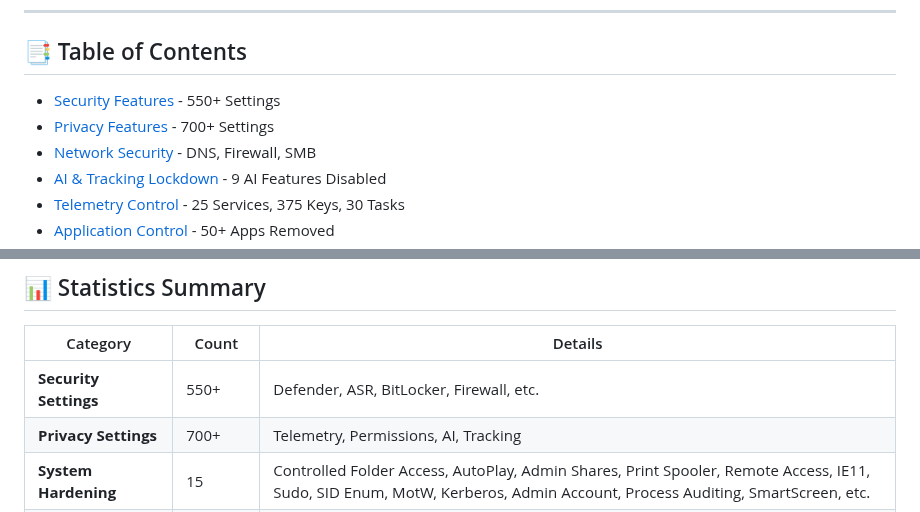
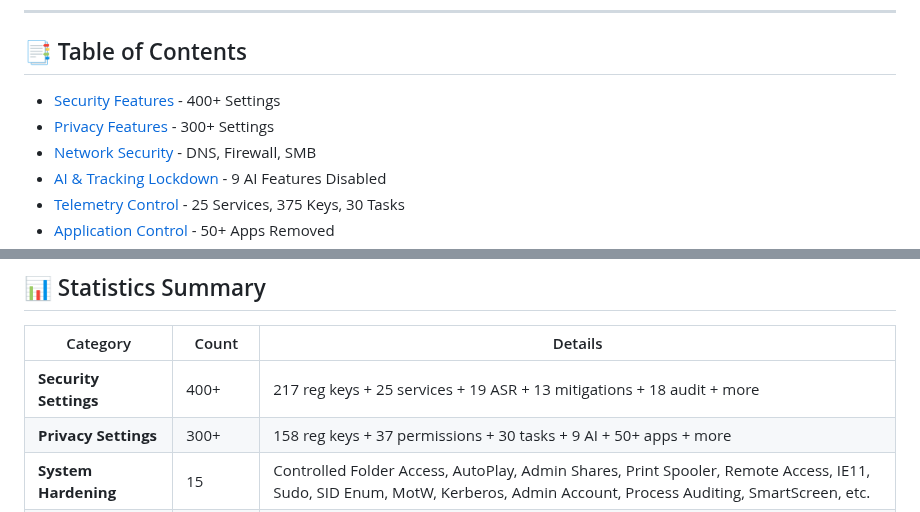
Before and after one commit to NexusOne23/noid-privacy, a Markdown page: FEATURES.md, 2 parts joined by grey strips. GitHub-like rendering.

Commit message:
fix: Correct Security and Privacy settings counts to realistic values
FEATURES.MD:

1. Table of Contents (Lines 11-12):
   - Security Features: 550+ -> 400+ Settings
   - Privacy Features: 700+ -> 300+ Settings

2. Statistics Table (Lines 979-980):
   - Security: 550+ -> 400+ (with breakdown: 217 reg keys + 25 services + 19 ASR + 13 mitigations + 18 audit + more)
   - Privacy: 700+ -> 300+ (with breakdown: 158 reg keys + 37 permissions + 30 tasks + 9 AI + 50+ apps + more)

README.MD:

1. What You Get section (Lines 21-22):
   - Security Settings: 300+ -> 400+
   - Privacy Settings: 180+ -> 300+

REASON FOR CORRECTION:

Previous counts (550+ Security, 700+ Privacy) were inflated and not based on actual feature count.

Actual breakdown:
- Security: ~217 security-related registry keys + 25 services + 19 ASR rules + 13 exploit mitigations + 18 audit categories + firewall rules + BitLocker settings + LAPS + more = ~400 settings
- Privacy: ~158 privacy-related registry keys + 37 app permissions + 30 tasks + 9 AI features + 50+ apps removed + domains blocked + more = ~300 settings

Total: 375 registry keys (split: 217 security + 158 privacy) + ~325 other settings = ~700 total settings

Now all numbers are based on actual counted features from code

```diff
--- a/FEATURES.md
+++ b/FEATURES.md
@@ -8,8 +8,8 @@
 
 ## 📑 Table of Contents
 
-- [Security Features](#-security-features) - 550+ Settings
-- [Privacy Features](#-privacy-features) - 700+ Settings
+- [Security Features](#-security-features) - 400+ Settings
+- [Privacy Features](#-privacy-features) - 300+ Settings
 - [Network Security](#-network-security) - DNS, Firewall, SMB
 - [AI & Tracking Lockdown](#-ai--tracking-lockdown) - 9 AI Features Disabled
 - [Telemetry Control](#-telemetry-control) - 25 Services, 375 Keys, 30 Tasks
@@ -976,8 +976,8 @@ Solitaire, Candy Crush, Bubble Witch
 
 | Category | Count | Details |
 |----------|-------|---------|
-| **Security Settings** | 550+ | Defender, ASR, BitLocker, Firewall, etc. |
-| **Privacy Settings** | 700+ | Telemetry, Permissions, AI, Tracking |
+| **Security Settings** | 400+ | 217 reg keys + 25 services + 19 ASR + 13 mitigations + 18 audit + more |
+| **Privacy Settings** | 300+ | 158 reg keys + 37 permissions + 30 tasks + 9 AI + 50+ apps + more |
 | **System Hardening** | 15 | Controlled Folder Access, AutoPlay, Admin Shares, Print Spooler, Remote Access, IE11, Sudo, SID Enum, MotW, Kerberos, Admin Account, Process Auditing, SmartScreen, etc. |
 | **Network Hardening** | 5 | SMB, TLS/SSL (ciphers!), Legacy Protocols, Wireless, DNS |
 | **Advanced Security** | 5 | LAPS, Advanced Auditing, NTLM Auditing, Smart App Control, USB Device Control |
```
Also changed, not shown: README.md (+2 -2 lines).
